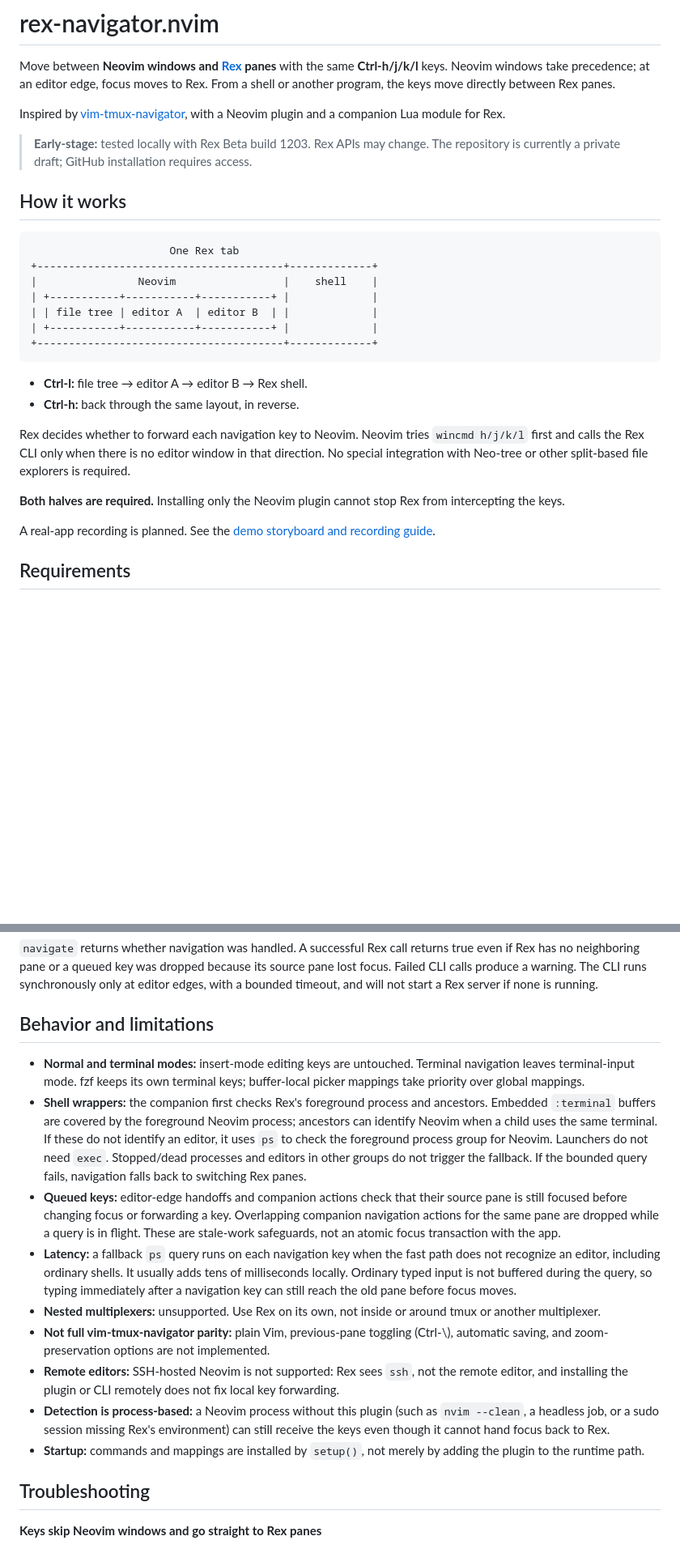
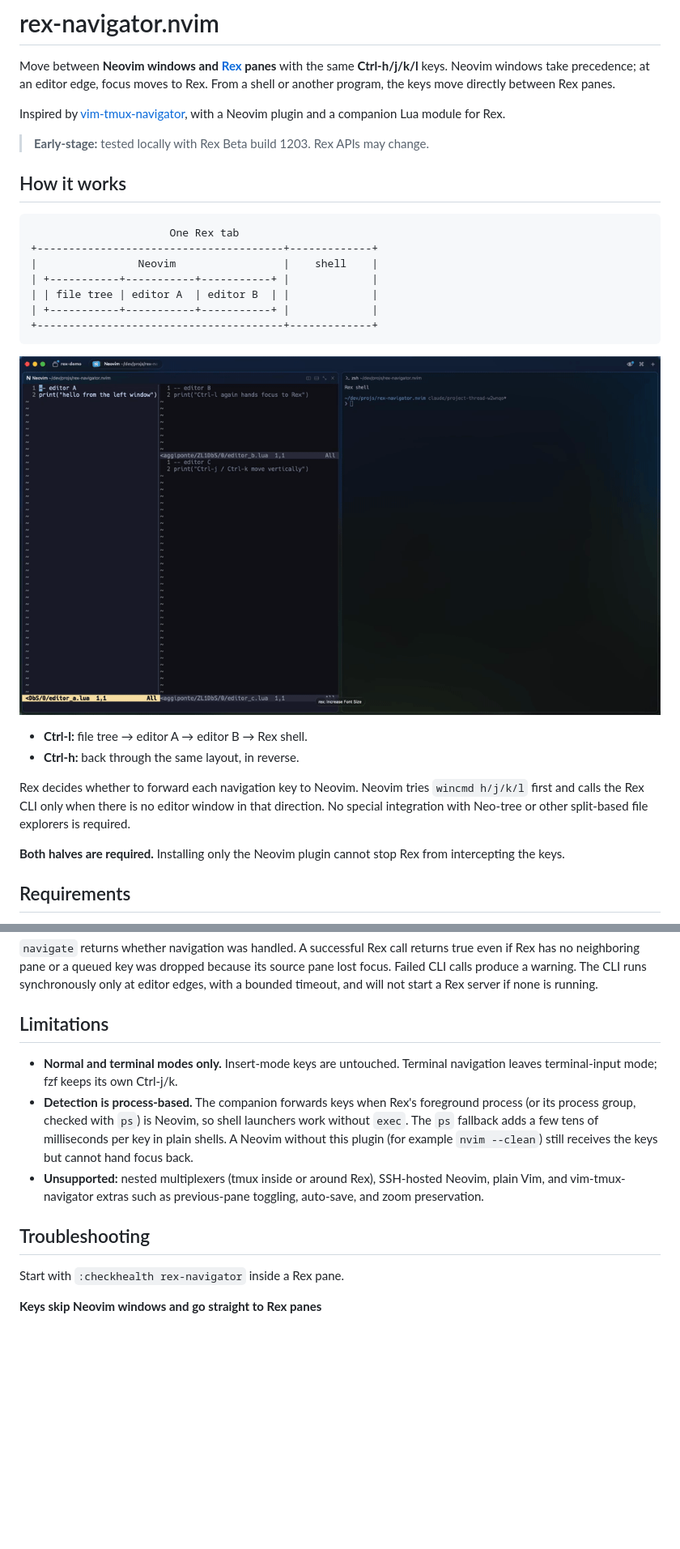
Before and after one commit to baggiponte/rex-navigator.nvim, a Markdown page: README.md, 2 parts joined by grey strips. Shown at 81% size. Drawn GitHub-style; pictures changed too: docs/assets/navigation.gif (added); blank space fills up the shorter version.

````diff
--- a/README.md
+++ b/README.md
@@ -9,7 +9,6 @@ Inspired by [vim-tmux-navigator](https://github.com/christoomey/vim-tmux-navigat
 with a Neovim plugin and a companion Lua module for Rex.
 
 > **Early-stage:** tested locally with Rex Beta build 1203. Rex APIs may change.
-> The repository is currently a private draft; GitHub installation requires access.
 
 ## How it works
 
@@ -23,6 +22,8 @@ with a Neovim plugin and a companion Lua module for Rex.
 +---------------------------------------+-------------+
 ```
 
+![Ctrl-l moves from Neovim windows into a Rex shell; Ctrl-h, Ctrl-j and Ctrl-k move back through the editor splits](docs/assets/navigation.gif)
+
 - **Ctrl-l:** file tree → editor A → editor B → Rex shell.
 - **Ctrl-h:** back through the same layout, in reverse.
 
@@ -33,8 +34,6 @@ file explorers is required.
 
 **Both halves are required.** Installing only the Neovim plugin cannot stop Rex
 from intercepting the keys.
-
-A real-app recording is planned. See the [demo storyboard and recording guide](docs/demo.md).
 
 ## Requirements
 
@@ -193,42 +189,22 @@ its source pane lost focus. Failed CLI calls produce a warning. The CLI runs
 synchronously only at editor edges, with a bounded timeout, and will not start
 a Rex server if none is running.
 
-## Behavior and limitations
+## Limitations
 
-- **Normal and terminal modes:** insert-mode editing keys are untouched.
-  Terminal navigation leaves terminal-input mode. fzf keeps its own terminal
-  keys; buffer-local picker mappings take priority over global mappings.
-- **Shell wrappers:** the companion first checks Rex's foreground process and
-  ancestors. Embedded `:terminal` buffers are covered by the foreground Neovim
-  process; ancestors can identify Neovim when a child uses the same terminal.
-  If these do not identify an editor, it uses `ps` to check the foreground
-  process group for Neovim. Launchers do not need `exec`. Stopped/dead
-  processes and editors in other groups do not trigger the fallback. If the
-  bounded query fails, navigation falls back to switching Rex panes.
-- **Queued keys:** editor-edge handoffs and companion actions check that their
-  source pane is still focused before changing focus or forwarding a key.
-  Overlapping companion navigation actions for the same pane are dropped while
-  a query is in flight. These are stale-work safeguards, not an atomic focus
-  transaction with the app.
-- **Latency:** a fallback `ps` query runs on each navigation key when the fast
-  path does not recognize an editor, including ordinary shells. It usually adds
-  tens of milliseconds locally. Ordinary typed input is not buffered during the
-  query, so typing immediately after a navigation key can still reach the old
-  pane before focus moves.
-- **Nested multiplexers:** unsupported. Use Rex on its own, not inside or
-  around tmux or another multiplexer.
-- **Not full vim-tmux-navigator parity:** plain Vim, previous-pane toggling
-  (Ctrl-\\), automatic saving, and zoom-preservation options are not implemented.
-- **Remote editors:** SSH-hosted Neovim is not supported: Rex sees `ssh`, not
-  the remote editor, and installing the plugin or CLI remotely does not fix
-  local key forwarding.
-- **Detection is process-based:** a Neovim process without this plugin (such as
-  `nvim --clean`, a headless job, or a sudo session missing Rex's environment)
-  can still receive the keys even though it cannot hand focus back to Rex.
-- **Startup:** commands and mappings are installed by `setup()`, not merely by
-  adding the plugin to the runtime path.
+- **Normal and terminal modes only.** Insert-mode keys are untouched. Terminal
+  navigation leaves terminal-input mode; fzf keeps its own Ctrl-j/k.
+- **Detection is process-based.** The companion forwards keys when Rex's
+  foreground process (or its process group, checked with `ps`) is Neovim, so
+  shell launchers work without `exec`. The `ps` fallback adds a few tens of
+  milliseconds per key in plain shells. A Neovim without this plugin (for
+  example `nvim --clean`) still receives the keys but cannot hand focus back.
+- **Unsupported:** nested multiplexers (tmux inside or around Rex),
+  SSH-hosted Neovim, plain Vim, and vim-tmux-navigator extras such as
+  previous-pane toggling, auto-save, and zoom preservation.
 
 ## Troubleshooting
+
+Start with `:checkhealth rex-navigator` inside a Rex pane.
 
 **Keys skip Neovim windows and go straight to Rex panes**
 
````
Also changed, not shown: other parts of README.md (+15 -14 lines), docs/demo.md (deleted, +0 -86 lines), 5 other files.
